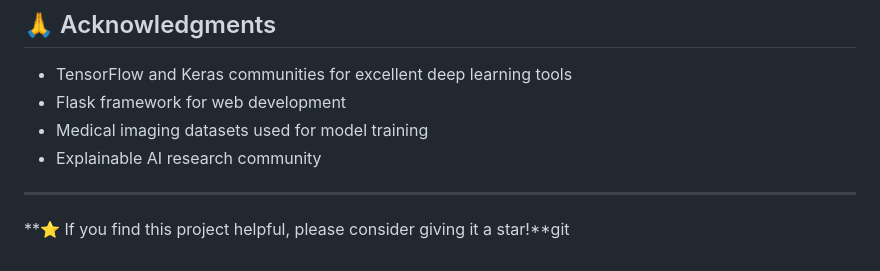
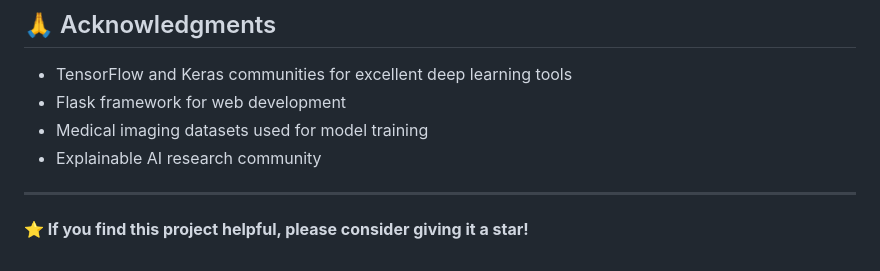
Before and after one commit to AdityaSinha2305/BrainTumorDetection, a Markdown page: README.md, the part around the change. Drawn GitHub-style.

```diff
--- a/README.md
+++ b/README.md
@@ -317,4 +317,4 @@ For questions or issues, please open an issue on the [GitHub repository](https:/
 
 ---
 
-**⭐ If you find this project helpful, please consider giving it a star!**git
+**⭐ If you find this project helpful, please consider giving it a star!**
```
